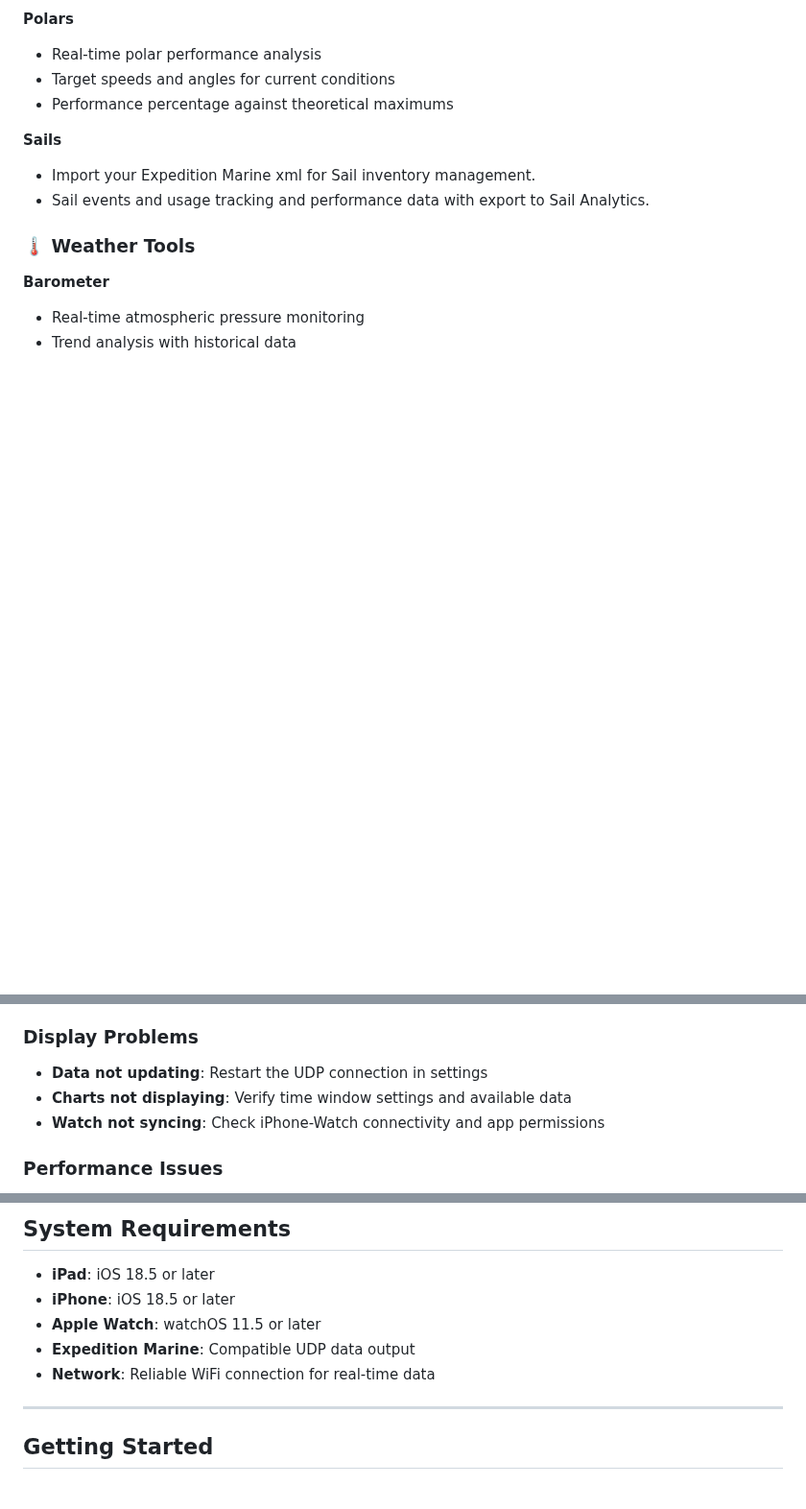
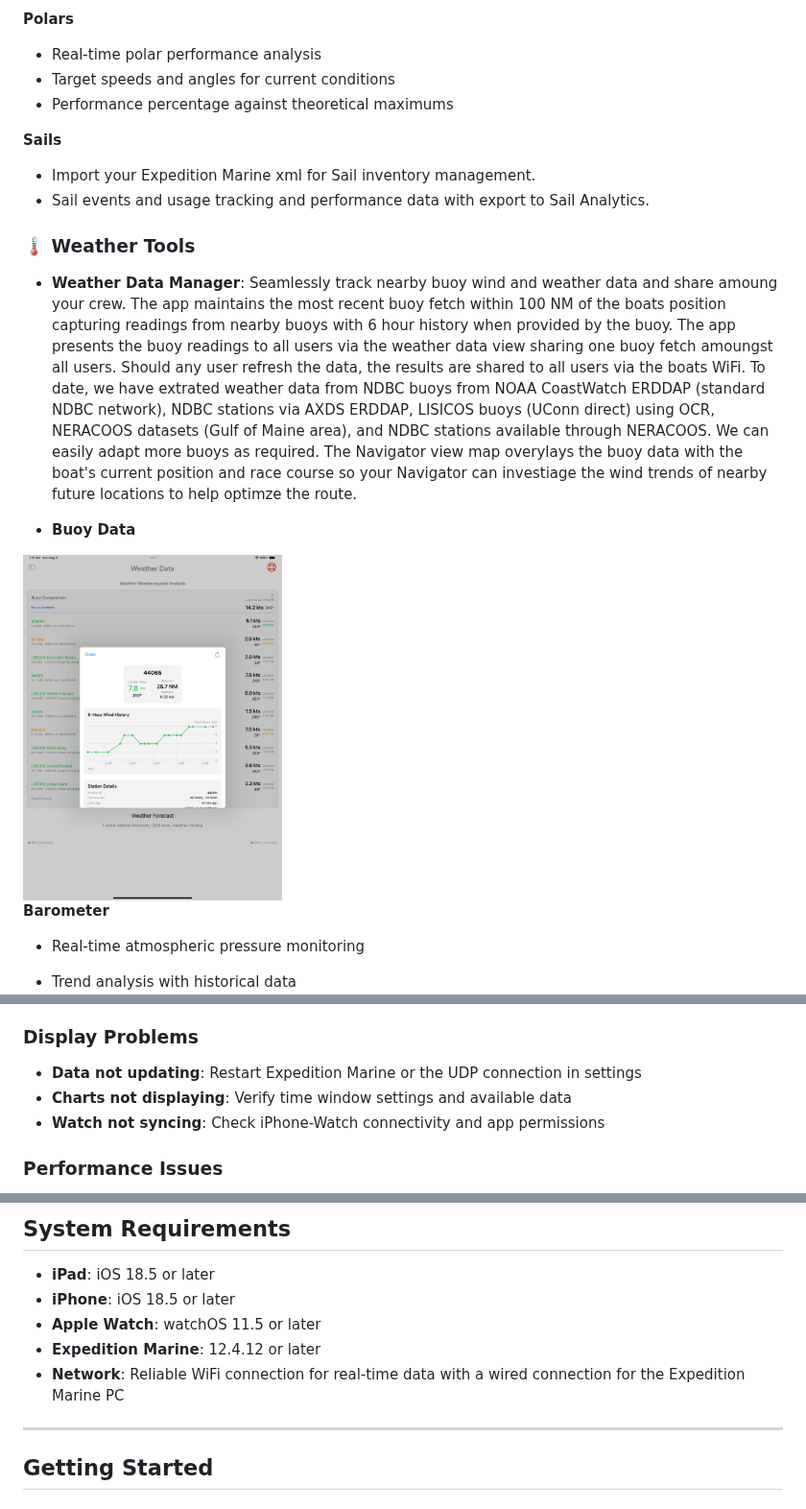
Before and after one commit to jbistis/SailWatchPro-Public, a Markdown page: README.md, 3 parts joined by grey strips. Shown at 96% size. Rendered like a GitHub page; blank space fills up the shorter version.

```diff
--- a/README.md
+++ b/README.md
@@ -123,6 +118,12 @@ Welcome to SailWatchPro, your ultimate companion for competitive sailing. Design
 - Sail events and usage tracking and performance data with export to Sail Analytics.
 
 ### 🌡️ Weather Tools
+- **Weather Data Manager**: Seamlessly track nearby buoy wind and weather data and share amoung your crew. The app maintains the most recent buoy fetch within 100 NM of the boats position capturing readings from nearby buoys with 6 hour history when provided by the buoy. The app presents the buoy readings to all users via the weather data view sharing one buoy fetch amoungst all users. Should any user refresh the data, the results are shared to all users via the boats WiFi. To date, we have extrated weather data from NDBC buoys from NOAA CoastWatch ERDDAP (standard NDBC network), NDBC stations via AXDS ERDDAP, LISICOS buoys (UConn direct) using OCR, NERACOOS datasets (Gulf of Maine area), and NDBC stations available through NERACOOS. We can easily adapt more buoys as required. The Navigator view map overylays the buoy data with the boat's current position and race course so your Navigator can investiage the wind trends of nearby future locations to help optimze the route.
+
+- **Buoy Data**
+<div align="left">
+ <img src="images/swp-weather-data.png" width="270"/>
+</div>
 
 **Barometer**
 - Real-time atmospheric pressure monitoring
@@ -246,7 +244,7 @@ Your Apple Watch becomes a powerful racing companion with dedicated views:
 - **Intermittent connection**: Check WiFi signal strength and network stability
 
 ### Display Problems
-- **Data not updating**: Restart the UDP connection in settings
+- **Data not updating**: Restart Expedition Marine or the UDP connection in settings
 - **Charts not displaying**: Verify time window settings and available data
 - **Watch not syncing**: Check iPhone-Watch connectivity and app permissions
 
@@ -261,8 +259,8 @@ Your Apple Watch becomes a powerful racing companion with dedicated views:
 - **iPad**: iOS 18.5 or later
 - **iPhone**: iOS 18.5 or later
 - **Apple Watch**: watchOS 11.5 or later
-- **Expedition Marine**: Compatible UDP data output
-- **Network**: Reliable WiFi connection for real-time data
+- **Expedition Marine**: 12.4.12 or later
+- **Network**: Reliable WiFi connection for real-time data with a wired connection for the Expedition Marine PC
 
 ---
 
```
Also changed, not shown: other parts of README.md (+9 -17 lines).
